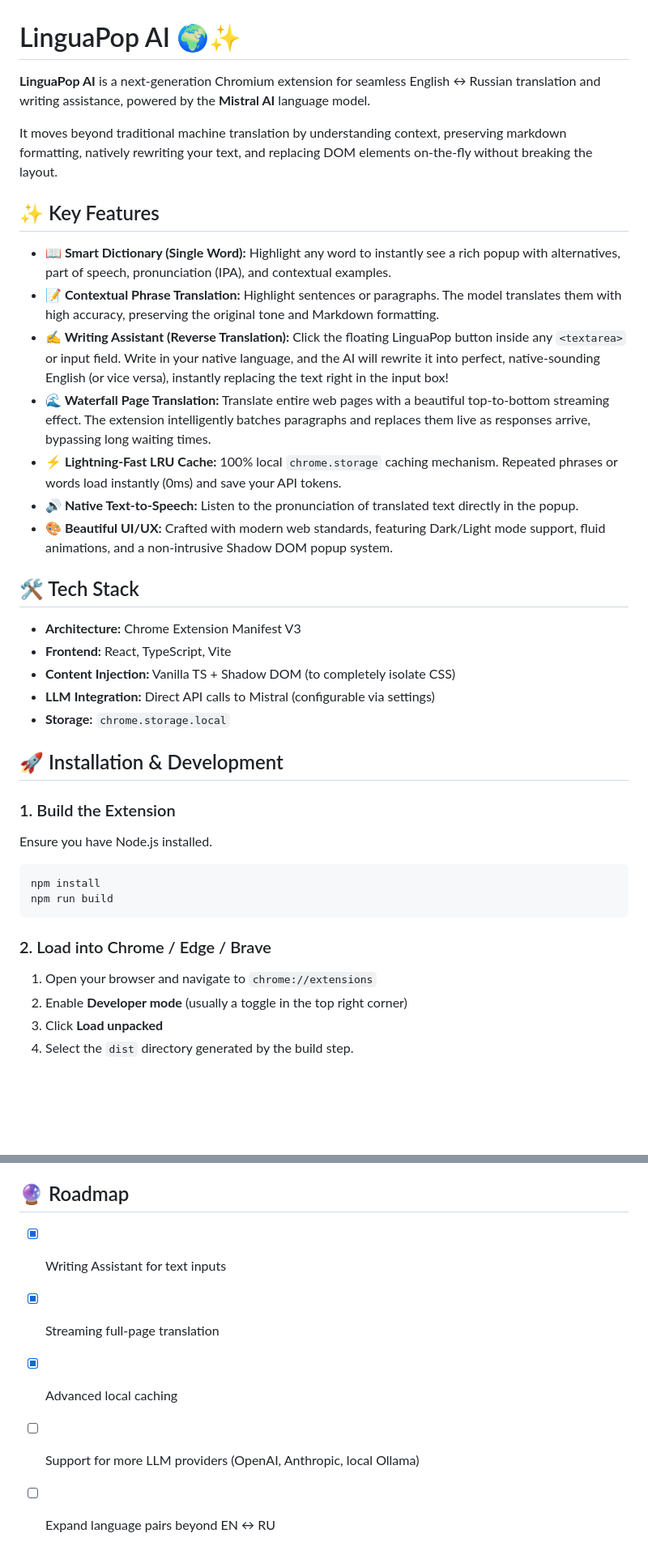
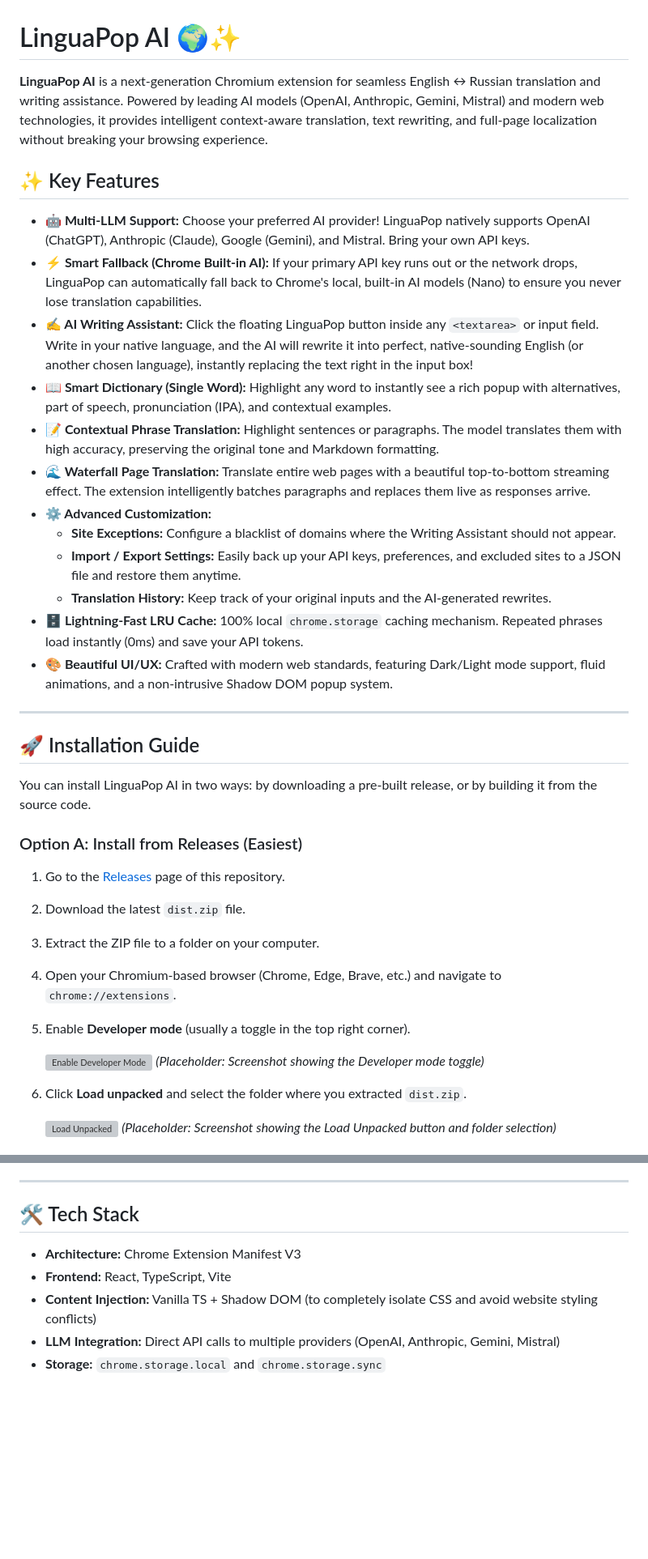
Before and after one commit to kkonstantin08/translator, a Markdown page: README.md, 2 parts joined by grey strips. Shown at 81% size. Rendered like a GitHub page; blank space fills up the shorter version; grey boxes are pictures that could not be loaded.

Commit message:
docs: rewrite README with detailed setup instructions and new features

````diff
--- a/README.md
+++ b/README.md
@@ -1,38 +1,41 @@
 # LinguaPop AI 🌍✨
 
-**LinguaPop AI** is a next-generation Chromium extension for seamless English ↔ Russian translation and writing assistance, powered by the **Mistral AI** language model.
-
-It moves beyond traditional machine translation by understanding context, preserving markdown formatting, natively rewriting your text, and replacing DOM elements on-the-fly without breaking the layout.
+**LinguaPop AI** is a next-generation Chromium extension for seamless English ↔ Russian translation and writing assistance. Powered by leading AI models (OpenAI, Anthropic, Gemini, Mistral) and modern web technologies, it provides intelligent context-aware translation, text rewriting, and full-page localization without breaking your browsing experience.
 
 ## ✨ Key Features
 
+* **🤖 Multi-LLM Support:** Choose your preferred AI provider! LinguaPop natively supports OpenAI (ChatGPT), Anthropic (Claude), Google (Gemini), and Mistral. Bring your own API keys.
+* **⚡ Smart Fallback (Chrome Built-in AI):** If your primary API key runs out or the network drops, LinguaPop can automatically fall back to Chrome's local, built-in AI models (Nano) to ensure you never lose translation capabilities.
+* **✍️ AI Writing Assistant:** Click the floating LinguaPop button inside any `<textarea>` or input field. Write in your native language, and the AI will rewrite it into perfect, native-sounding English (or another chosen language), instantly replacing the text right in the input box!
 * **📖 Smart Dictionary (Single Word):** Highlight any word to instantly see a rich popup with alternatives, part of speech, pronunciation (IPA), and contextual examples.
 * **📝 Contextual Phrase Translation:** Highlight sentences or paragraphs. The model translates them with high accuracy, preserving the original tone and Markdown formatting.
-* **✍️ Writing Assistant (Reverse Translation):** Click the floating LinguaPop button inside any `<textarea>` or input field. Write in your native language, and the AI will rewrite it into perfect, native-sounding English (or vice versa), instantly replacing the text right in the input box!
-* **🌊 Waterfall Page Translation:** Translate entire web pages with a beautiful top-to-bottom streaming effect. The extension intelligently batches paragraphs and replaces them live as responses arrive, bypassing long waiting times.
-* **⚡️ Lightning-Fast LRU Cache:** 100% local `chrome.storage` caching mechanism. Repeated phrases or words load instantly (0ms) and save your API tokens.
-* **🔊 Native Text-to-Speech:** Listen to the pronunciation of translated text directly in the popup.
+* **🌊 Waterfall Page Translation:** Translate entire web pages with a beautiful top-to-bottom streaming effect. The extension intelligently batches paragraphs and replaces them live as responses arrive.
+* **⚙️ Advanced Customization:**
+  * **Site Exceptions:** Configure a blacklist of domains where the Writing Assistant should not appear.
+  * **Import / Export Settings:** Easily back up your API keys, preferences, and excluded sites to a JSON file and restore them anytime.
+  * **Translation History:** Keep track of your original inputs and the AI-generated rewrites.
+* **🗄️ Lightning-Fast LRU Cache:** 100% local `chrome.storage` caching mechanism. Repeated phrases load instantly (0ms) and save your API tokens.
 * **🎨 Beautiful UI/UX:** Crafted with modern web standards, featuring Dark/Light mode support, fluid animations, and a non-intrusive Shadow DOM popup system.
 
-## 🛠️ Tech Stack
+---
 
-* **Architecture:** Chrome Extension Manifest V3
-* **Frontend:** React, TypeScript, Vite
-* **Content Injection:** Vanilla TS + Shadow DOM (to completely isolate CSS)
-* **LLM Integration:** Direct API calls to Mistral (configurable via settings)
-* **Storage:** `chrome.storage.local`
+## 🚀 Installation Guide
 
-## 🚀 Installation & Development
+You can install LinguaPop AI in two ways: by downloading a pre-built release, or by building it from the source code.
 
-### 1. Build the Extension
-Ensure you have Node.js installed.
-```bash
-npm install
-npm run build
-```
+### Option A: Install from Releases (Easiest)
 
-### 2. Load into Chrome / Edge / Brave
-1. Open your browser and navigate to `chrome://extensions`
-2. Enable **Developer mode** (usually a toggle in the top right corner)
-3. Click **Load unpacked**
-4. Select the `dist` directory generated by the build step.
+1. Go to the [Releases](../../releases) page of this repository.
+2. Download the latest `dist.zip` file.
+3. Extract the ZIP file to a folder on your computer.
+4. Open your Chromium-based browser (Chrome, Edge, Brave, etc.) and navigate to `chrome://extensions`.
+5. Enable **Developer mode** (usually a toggle in the top right corner).
+
+   ![Enable Developer Mode](placeholder-developer-mode.png)
+   *(Placeholder: Screenshot showing the Developer mode toggle)*
+
+6. Click **Load unpacked** and select the folder where you extracted `dist.zip`.
+
+   ![Load Unpacked](placeholder-load-unpacked.png)
+   *(Placeholder: Screenshot showing the Load Unpacked button and folder selection)*
+
@@ -59,8 +112,11 @@ LinguaPop only sends the text you actively choose to translate (or the page cont
 * The translation cache is strictly local and uses an LRU (Least Recently Used) algorithm to prevent memory bloat.
 
-## 🔮 Roadmap
-- [x] Writing Assistant for text inputs
-- [x] Streaming full-page translation
-- [x] Advanced local caching
-- [ ] Support for more LLM providers (OpenAI, Anthropic, local Ollama)
-- [ ] Expand language pairs beyond EN ↔ RU
+---
+
+## 🛠️ Tech Stack
+
+* **Architecture:** Chrome Extension Manifest V3
+* **Frontend:** React, TypeScript, Vite
+* **Content Injection:** Vanilla TS + Shadow DOM (to completely isolate CSS and avoid website styling conflicts)
+* **LLM Integration:** Direct API calls to multiple providers (OpenAI, Anthropic, Gemini, Mistral)
+* **Storage:** `chrome.storage.local` and `chrome.storage.sync`
````
Also changed, not shown: other parts of README.md (+55 -5 lines).
